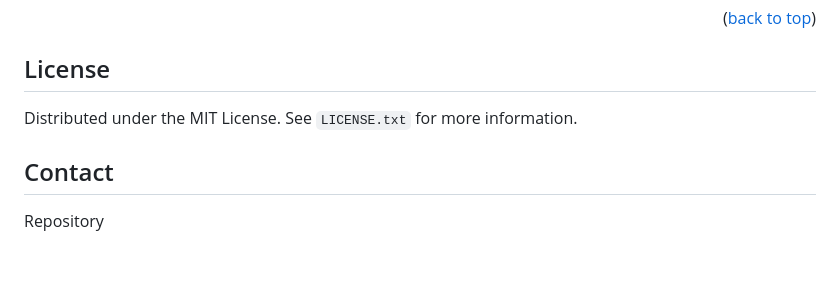
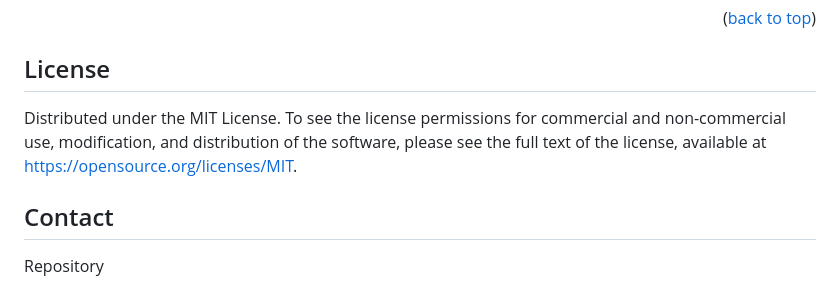
Before and after one commit to ScriptoNaughts/Scriptomatics, a Markdown page: README.md, the part around the change printed below. GitHub-like rendering; blank space fills up the shorter version.

```diff
--- a/README.md
+++ b/README.md
@@ -131,8 +133,8 @@ Ayad Patel
 <!-- LICENSE -->
 ## License
 
-Distributed under the MIT License. See `LICENSE.txt` for more information.
-
+Distributed under the MIT License. </br>
+To see the license permissions for commercial and non-commercial use, modification, and distribution of the software, please see the full text of the license, available at https://opensource.org/licenses/MIT.
 <!-- CONTACT -->
 ## Contact
 
```
Also changed, not shown: other parts of README.md (+2 -0 lines).
